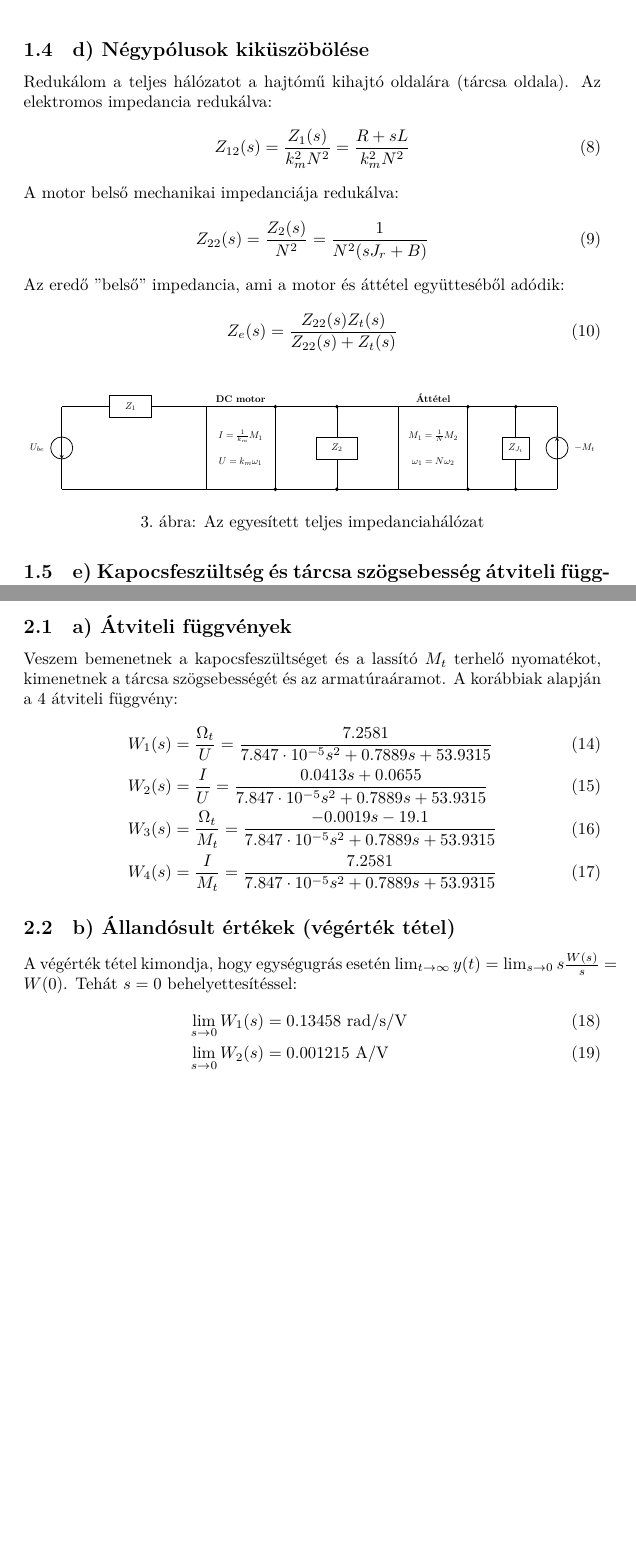
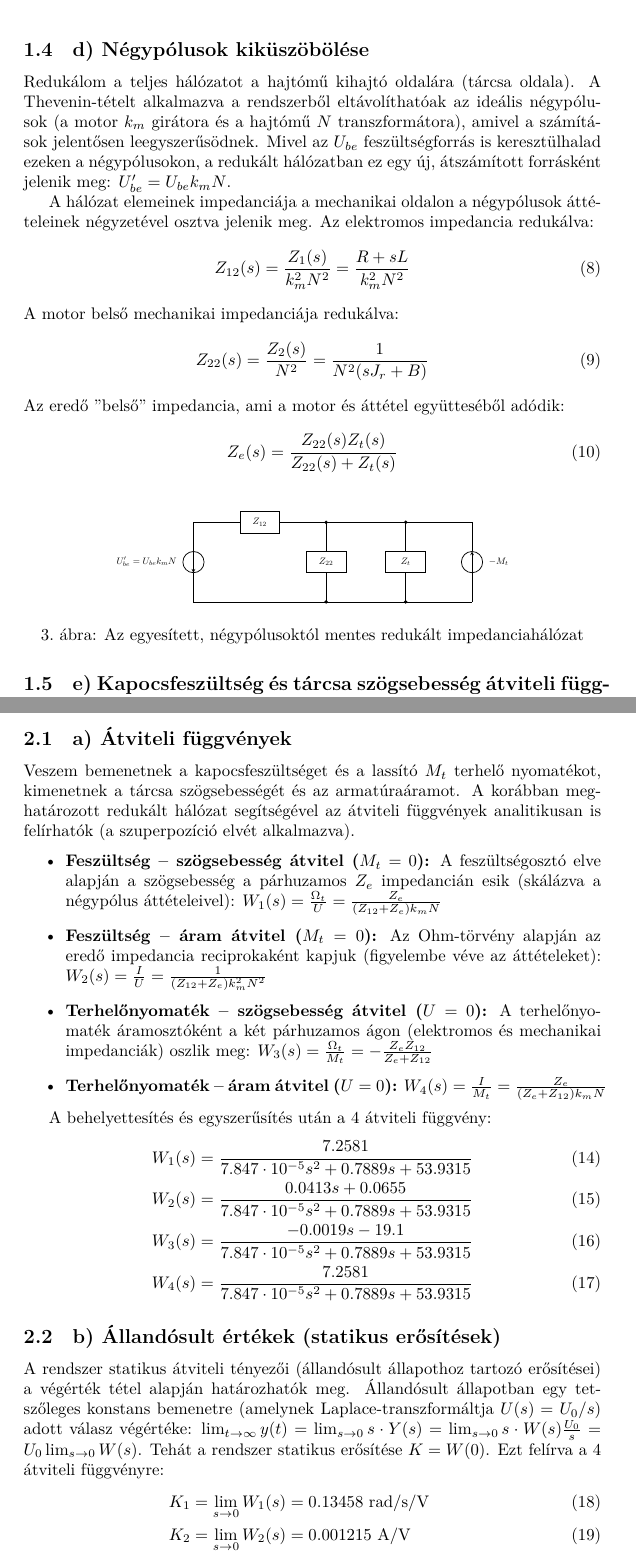
Before and after one commit to gergovari/mecha-hf1, a LaTeX document (main.tex, which reads content/ex1.tex, content/ex2.tex): two parts of pages 6 and 8 of 12 before the commit and two parts of pages 6 and 8 of 13 after it, joined at a grey line, cut so that both start at the same text, the shorter picture padded with empty space. Compiled offline with XeLaTeX.

Commit message:
docs: update network reduction methodology and circuit diagram in ex1 and revise TOC structure

```diff
--- a/content/ex1.tex
+++ b/content/ex1.tex
@@ -215,7 +215,9 @@ A terhelés impedanciája a hajtómű után:
 \end{figure}
 
 \subsection{d) Négypólusok kiküszöbölése}
-Redukálom a teljes hálózatot a hajtómű kihajtó oldalára (tárcsa oldala).
+Redukálom a teljes hálózatot a hajtómű kihajtó oldalára (tárcsa oldala). A Thevenin-tételt alkalmazva a rendszerből eltávolíthatóak az ideális négypólusok (a motor $k_m$ girátora és a hajtómű $N$ transzformátora), amivel a számítások jelentősen leegyszerűsödnek. Mivel az $U_{be}$ feszültségforrás is keresztülhalad ezeken a négypólusokon, a redukált hálózatban ez egy új, átszámított forrásként jelenik meg: $U'_{be} = U_{be} k_m N$.
+
+A hálózat elemeinek impedanciája a mechanikai oldalon a négypólusok áttételeinek négyzetével osztva jelenik meg.
 Az elektromos impedancia redukálva:
 \begin{equation}
     Z_{12}(s) = \frac{Z_1(s)}{k_m^2 N^2} = \frac{R + s L}{k_m^2 N^2}
@@ -231,64 +233,46 @@ Az eredő "belső" impedancia, ami a motor és áttétel együtteséből adódik
 
 \begin{figure}[H]
     \centering
-    \resizebox{\linewidth}{!}{
+    \resizebox{0.7\linewidth}{!}{
         \begin{tikzpicture}[>=stealth, thick,
-                block/.style={rectangle, draw, minimum width=1.5cm, minimum height=0.8cm, align=center},
-                largeblock/.style={rectangle, draw, minimum width=2.5cm, minimum height=3cm, align=center}
+                block/.style={rectangle, draw, minimum width=1.5cm, minimum height=0.8cm, align=center}
             ]
 
             % Voltage source
-            \draw[fill=white] (0,1.5) circle (0.4) node[left=0.5cm] {$U_{be}$};
+            \draw[fill=white] (0,1.5) circle (0.4) node[left=0.5cm] {$U'_{be} = U_{be} k_m N$};
             \draw[->] (0,1.9) -- (0,1.1);
-            \draw (0,1.9) -- (0,3);
-            \draw (0,1.1) -- (0,0);
+            \draw (0,1.9) -- (0,3) -- (1.5,3);
+            \draw (0,1.1) -- (0,0) -- (1.5,0);
 
-            % Z1
-            \node[block] (Z1) at (2.5, 3) {$Z_1$};
-            \draw (0,3) -- (Z1);
+            % Z12
+            \node[block] (Z12) at (2.5, 3) {$Z_{12}$};
+            \draw (1.5,3) -- (Z12.west);
+            \draw (Z12.east) -- (5,3);
+            \draw (1.5,0) -- (5,0);
 
-            % Motor block
-            \node[largeblock, label=above:{\textbf{DC motor}}] (motor) at (6.5, 1.5) {
-                    $I = \frac{1}{k_m} M_1$\\[0.5cm]
-                    $U = k_m \omega_1$
-                };
-            \draw (Z1) -- (motor.west |- 0,3);
-            \draw (0,0) -- (motor.west |- 0,0);
+            % Z22
+            \node[block] (Z22) at (5, 1.5) {$Z_{22}$};
+            \draw (5,3) -- (Z22.north);
+            \draw (Z22.south) -- (5,0);
+            \fill (5,3) circle (2pt); \fill (5,0) circle (2pt);
 
-            % Middle impedance Z2
-            \node[block, minimum width=1.5cm] (Z2) at (10, 1.5) {$Z_2$};
-
-            % Attétel block
-            \node[largeblock, label=above:{\textbf{Áttétel}}] (att) at (13.5, 1.5) {
-                    $M_1 = \frac{1}{N} M_2$\\[0.5cm]
-                    $\omega_1 = N \omega_2$
-                };
-
-            \draw (motor.east |- 0,3) -- (att.west |- 0,3);
-            \draw (motor.east |- 0,0) -- (att.west |- 0,0);
-
-            \draw (10, 3) -- (Z2.north); \draw (Z2.south) -- (10, 0);
-            \fill (10, 3) circle (2pt); \fill (10, 0) circle (2pt);
-            \fill (motor.east |- 0,3) circle (2pt); \fill (motor.east |- 0,0) circle (2pt);
-
-            % Right side
-            \node[block, minimum width=1cm] (ZJt) at (16.5, 1.5) {$Z_{J_t}$};
-            \draw (att.east |- 0,3) -- (18, 3);
-            \draw (att.east |- 0,0) -- (18, 0);
-            \fill (att.east |- 0,3) circle (2pt); \fill (att.east |- 0,0) circle (2pt);
-
-            \draw (16.5, 3) -- (ZJt.north); \draw (ZJt.south) -- (16.5, 0);
-            \fill (16.5, 3) circle (2pt); \fill (16.5, 0) circle (2pt);
+            % Zt
+            \node[block] (Zt) at (8, 1.5) {$Z_{t}$};
+            \draw (5,3) -- (8,3) -- (Zt.north);
+            \draw (5,0) -- (8,0) -- (Zt.south);
+            \fill (8,3) circle (2pt); \fill (8,0) circle (2pt);
 
             % Mt Effort Source
-            \draw[fill=white] (18,1.5) circle (0.4) node[right=0.5cm] {$-M_t$};
-            \draw[<-] (18,1.9) -- (18,1.1);
-            \draw (18,1.9) -- (18,3);
-            \draw (18,1.1) -- (18,0);
+            \draw (8,3) -- (10.5,3);
+            \draw (8,0) -- (10.5,0);
+            \draw[fill=white] (10.5,1.5) circle (0.4) node[right=0.5cm] {$-M_t$};
+            \draw[<-] (10.5,1.9) -- (10.5,1.1);
+            \draw (10.5,1.9) -- (10.5,3);
+            \draw (10.5,1.1) -- (10.5,0);
 
         \end{tikzpicture}
     }
-    \caption{Az egyesített teljes impedanciahálózat}
+    \caption{Az egyesített, négypólusoktól mentes redukált impedanciahálózat}
 \end{figure}
 
 \subsection{e) Kapocsfeszültség és tárcsa szögsebesség átviteli függvény}
--- a/content/ex2.tex
+++ b/content/ex2.tex
@@ -2,20 +2,29 @@
 \newpage
 \section{Analízis}
 \subsection{a) Átviteli függvények}
-Veszem bemenetnek a kapocsfeszültséget és a lassító $M_t$ terhelő nyomatékot, kimenetnek a tárcsa szögsebességét és az armatúraáramot. A korábbiak alapján a 4 átviteli függvény:
+Veszem bemenetnek a kapocsfeszültséget és a lassító $M_t$ terhelő nyomatékot, kimenetnek a tárcsa szögsebességét és az armatúraáramot. A korábban meghatározott redukált hálózat segítségével az átviteli függvények analitikusan is felírhatók (a szuperpozíció elvét alkalmazva).
+\begin{itemize}
+    \item \textbf{Feszültség -- szögsebesség átvitel ($M_t = 0$):} A feszültségosztó elve alapján a szögsebesség a párhuzamos $Z_e$ impedancián esik (skálázva a négypólus áttételeivel): $W_1(s) = \frac{\Omega_t}{U} = \frac{Z_e}{(Z_{12} + Z_e) k_m N}$
+    \item \textbf{Feszültség -- áram átvitel ($M_t = 0$):} Az Ohm-törvény alapján az eredő impedancia reciprokaként kapjuk (figyelembe véve az áttételeket): $W_2(s) = \frac{I}{U} = \frac{1}{(Z_{12} + Z_e) k_m^2 N^2}$
+    \item \textbf{Terhelőnyomaték -- szögsebesség átvitel ($U = 0$):} A terhelőnyomaték áramosztóként a két párhuzamos ágon (elektromos és mechanikai impedanciák) oszlik meg: $W_3(s) = \frac{\Omega_t}{M_t} = -\frac{Z_e Z_{12}}{Z_e + Z_{12}}$
+    \item \textbf{Terhelőnyomaték -- áram átvitel ($U = 0$):} $W_4(s) = \frac{I}{M_t} = \frac{Z_e}{(Z_e + Z_{12}) k_m N}$
+\end{itemize}
+
+A behelyettesítés és egyszerűsítés után a 4 átviteli függvény:
 \begin{align}
-    W_1(s) & = \frac{\Omega_t}{U} = \frac{7.2581}{7.847 \cdot 10^{-5} s^{2} + 0.7889 s + 53.9315}              \\
-    W_2(s) & = \frac{I}{U} = \frac{0.0413 s + 0.0655}{7.847 \cdot 10^{-5} s^{2} + 0.7889 s + 53.9315}          \\
-    W_3(s) & = \frac{\Omega_t}{M_t} = \frac{- 0.0019 s - 19.1}{7.847 \cdot 10^{-5} s^{2} + 0.7889 s + 53.9315} \\
-    W_4(s) & = \frac{I}{M_t} = \frac{7.2581}{7.847 \cdot 10^{-5} s^{2} + 0.7889 s + 53.9315}
+    W_1(s) & = \frac{7.2581}{7.847 \cdot 10^{-5} s^{2} + 0.7889 s + 53.9315}              \\
+    W_2(s) & = \frac{0.0413 s + 0.0655}{7.847 \cdot 10^{-5} s^{2} + 0.7889 s + 53.9315}          \\
+    W_3(s) & = \frac{- 0.0019 s - 19.1}{7.847 \cdot 10^{-5} s^{2} + 0.7889 s + 53.9315} \\
+    W_4(s) & = \frac{7.2581}{7.847 \cdot 10^{-5} s^{2} + 0.7889 s + 53.9315}
 \end{align}
 
-\subsection{b) Állandósult értékek (végérték tétel)}
-A végérték tétel kimondja, hogy egységugrás esetén $\lim_{t \to \infty} y(t) = \lim_{s \to 0} s \frac{W(s)}{s} = W(0)$. Tehát $s=0$ behelyettesítéssel:
+\subsection{b) Állandósult értékek (statikus erősítések)}
+A rendszer statikus átviteli tényezői (állandósult állapothoz tartozó erősítései) a végérték tétel alapján határozhatók meg. Állandósult állapotban egy tetszőleges konstans bemenetre (amelynek Laplace-transzformáltja $U(s) = U_0/s$) adott válasz végértéke: $\lim_{t \to \infty} y(t) = \lim_{s \to 0} s \cdot Y(s) = \lim_{s \to 0} s \cdot W(s) \frac{U_0}{s} = U_0 \lim_{s \to 0} W(s)$.
+Tehát a rendszer statikus erősítése $K = W(0)$. Ezt felírva a 4 átviteli függvényre:
 \begin{align}
-    \lim_{s \to 0} W_1(s) & = 0.13458 \text{ rad/s/V}   \\
-    \lim_{s \to 0} W_2(s) & = 0.001215 \text{ A/V}      \\
-    \lim_{s \to 0} W_3(s) & = -0.35415 \text{ rad/s/Nm} \\
-    \lim_{s \to 0} W_4(s) & = 0.13458 \text{ A/Nm}
+    K_1 = \lim_{s \to 0} W_1(s) & = 0.13458 \text{ rad/s/V}   \\
+    K_2 = \lim_{s \to 0} W_2(s) & = 0.001215 \text{ A/V}      \\
+    K_3 = \lim_{s \to 0} W_3(s) & = -0.35415 \text{ rad/s/Nm} \\
+    K_4 = \lim_{s \to 0} W_4(s) & = 0.13458 \text{ A/Nm}
 \end{align}
 
```
Also changed, not shown: main.pdf, content/ex2.tex (11 more changed lines), 1 other file.
